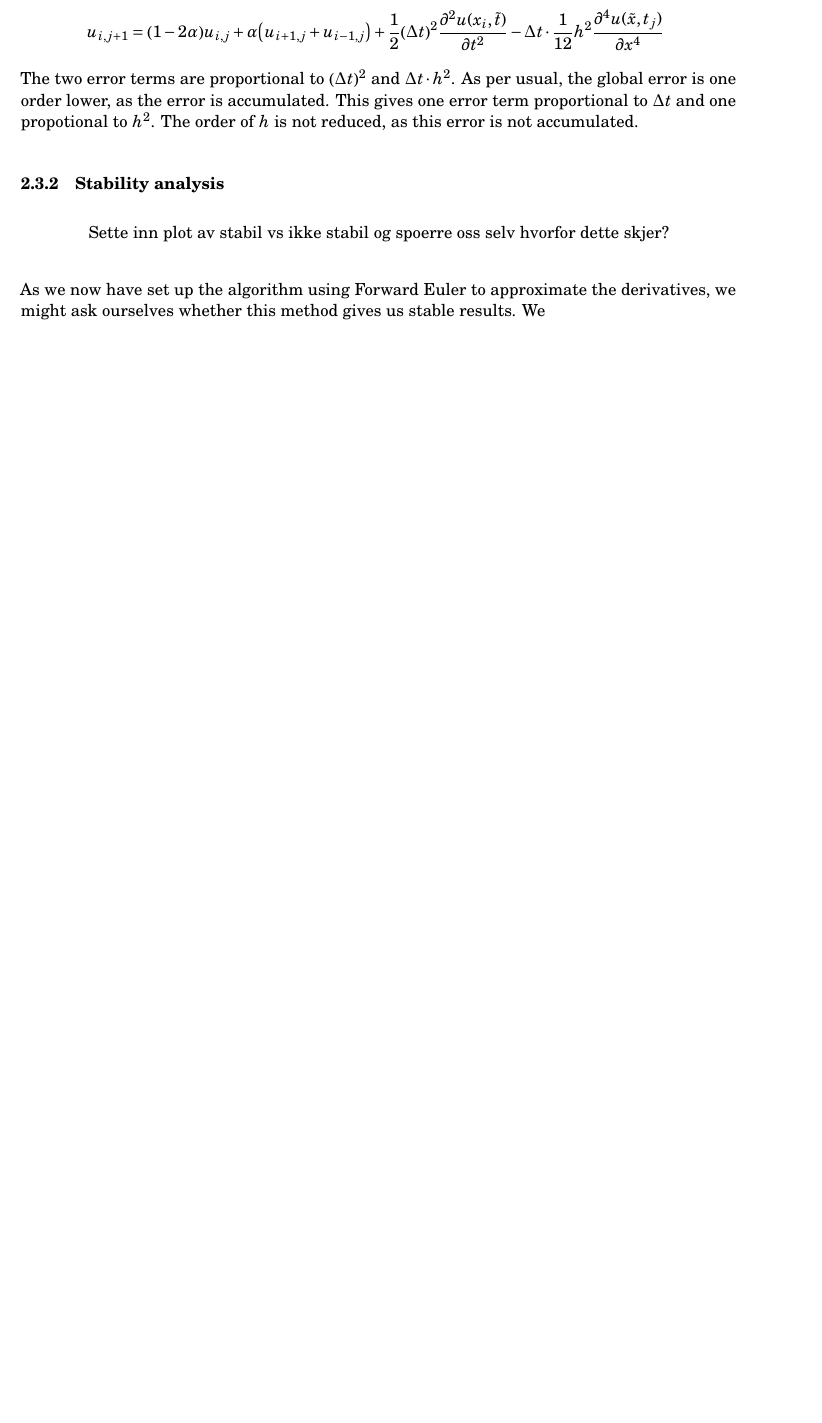
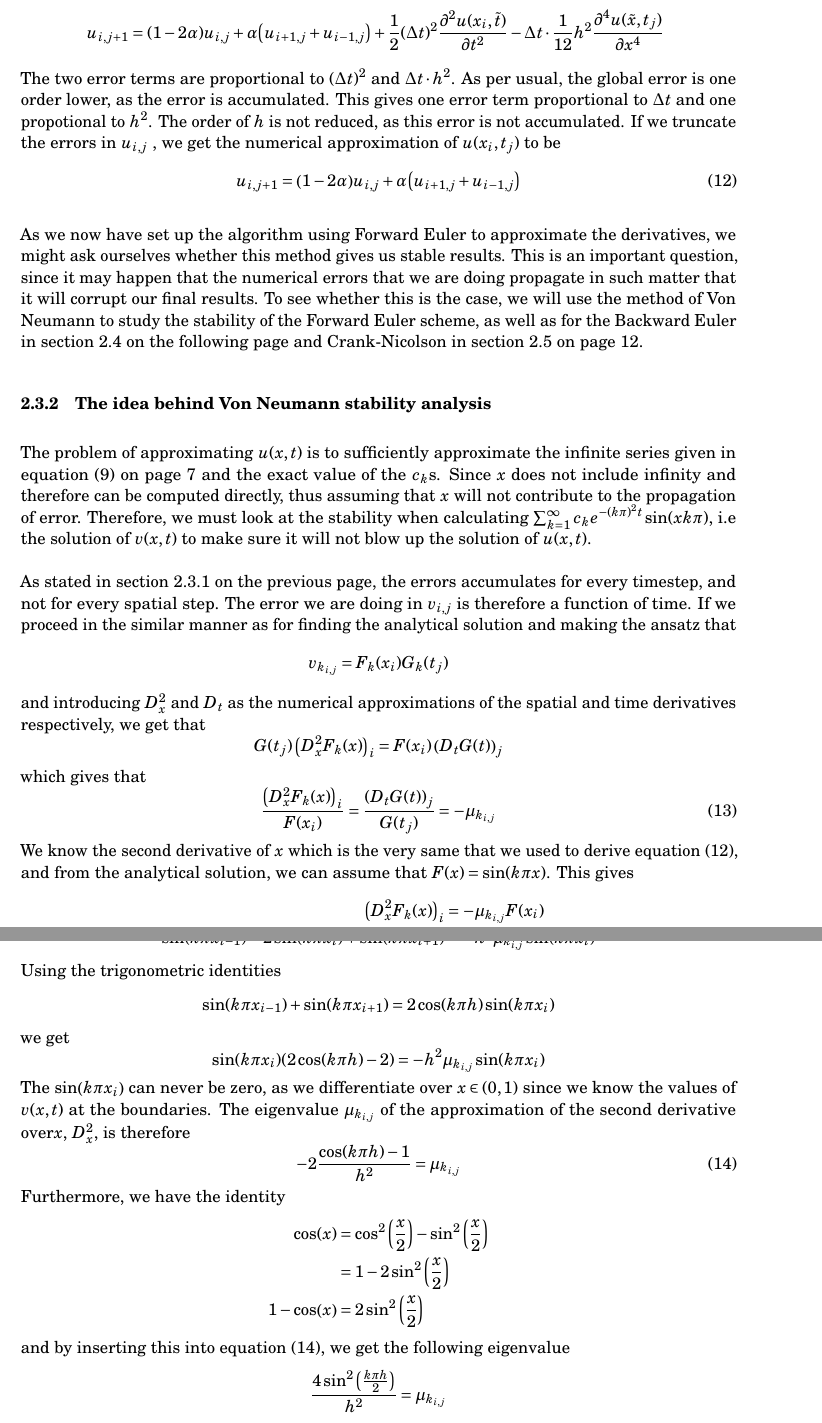
Before and after one commit to anjohan/Project5, a LaTeX paper (report.tex): part of page 8 of 10 before the commit and two parts of pages 9 and 10 of 13 after it, the two joined at a grey line, cut so that both start at the same text, the shorter picture padded with empty space. Compiled offline with pdfLaTeX.

Commit message:
skrev generelt om Von Neumann

```diff
--- a/report.tex
+++ b/report.tex
@@ -357,11 +382,55 @@ The goal is to find the value of \(u\) at the next time step, i.e. \(u_{i,j+1}\)
     \intertext{The quantity \(\Delta t/h^2\) can be defined as \(\alpha\), which, with a slight reorganisation yields the final expression}
     u_{i,j+1} &= \qty(1-2\alpha)u_{i,j} + \alpha\qty(u_{i+1,j}+u_{i-1,j}) +  \frac{1}{2}\qty(\Delta t)^2\pdv[2]{u(x_i,\tilde{t})}{t} - \Delta t\cdot\frac{1}{12}h^2\pdv[4]{u(\tilde{x},t_j)}{x}
 \end{alignat*}
-The two error terms are proportional to \(\qty(\Delta t)^2\) and \(\Delta t\cdot h^2\). As per usual, the global error is one order lower, as the error is accumulated. This gives one error term proportional to \(\Delta t\) and one propotional to \(h^2\). The order of \(h\) is not reduced, as this error is not accumulated.
+The two error terms are proportional to \(\qty(\Delta t)^2\) and \(\Delta t\cdot h^2\). As per usual, the global error is one order lower, as the error is accumulated. This gives one error term proportional to \(\Delta t\) and one propotional to \(h^2\). The order of \(h\) is not reduced, as this error is not accumulated. If we truncate the errors in \(u_{i,j}\) , we get the numerical approximation of \(u(x_i,t_j)\) to be
+\begin{equation}\label{eq:forwardEuler}
+u_{i,j+1} = \qty(1-2\alpha)u_{i,j} + \alpha\qty(u_{i+1,j}+u_{i-1,j})
+\end{equation}
 
+As we now have set up the algorithm using Forward Euler to approximate the derivatives, we might ask ourselves whether this method gives us stable results. This is an important question, since it may happen that the numerical errors that we are doing propagate in such matter that it will corrupt our final results. To see whether this is the case, we will use the method of Von Neumann to study the stability of the Forward Euler scheme, as well as for the Backward Euler in \vref{sec:backwardEuler} and Crank-Nicolson in \vref{sec:crankNicolson}.
+\subsubsection{The idea behind Von Neumann stability analysis}
+The problem of approximating \(u(x,t)\) is to sufficiently approximate the infinite series given in \vref{eq:analyticalSolution} and the exact value of the \(c_k\)s. Since \( x\) does not include infinity and therefore can be computed directly, thus assuming that \(x\) will not contribute to the propagation of error. Therefore, we must look at the stability when calculating \( \sum_{k=1}^\infty c_ke^{-(k\pi)^2t}\sin(xk\pi) \), i.e the solution of \(v(x,t)\) to make sure it will not blow up the solution of \(u(x,t)\). \\ \\
+As stated in \vref{sec:ForwardEulerDerivation}, the errors accumulates for every timestep, and not for every spatial step. The error we are doing in \(v_{i,j}\) is therefore a function of time.
+If we proceed in the similar manner as for finding the analytical solution and making the ansatz that
+\[
+v_{k_{i,j}} = F_k(x_i)G_k(t_j)
+\]
+and introducing \(D_x^2\) and \(D_t\) as the numerical approximations of the spatial and time derivatives respectively, we get that
+\[
+G(t_j)\:\qty(D_x^2F_k(x))_i = F(x_i)\:\qty(D_tG(t))_j
+\]
+which gives that
+\begin{equation}\label{eq:discreteRatios}
+\frac{\qty(D_x^2F_k(x))_i }{ F(x_i)} = \frac{\qty(D_tG(t))_j}{G(t_j)} = -\mu_{k_{i,j}}
+\end{equation}
+We know the second derivative of \(x\) which is the very same that we used to derive \vref{eq:forwardEuler}, and from the analytical solution, we can assume that \(F(x) = \sin(k \pi x)\). This gives
+\begin{align*}
+\qty(D_x^2F_k(x))_i &= -\mu_{k_{i,j}}F(x_i) \\
+\frac{F(x_{i-1}) -2F(x_i) + F(x_{i+1}) }{h^2} &= -\mu_{k_{i,j}}F(x_i) \\
+\sin(k\pi x_{i-1}) -2\sin(k\pi x_i) + \sin(k \pi x_{i+1}) &= -h^2\mu_{k_{i,j}}\sin(k \pi x_i)
+\end{align*}
+Using the trigonometric identities
+\[
+\sin(k\pi x_{i-1}) + \sin(k\pi x_{i+1}) = 2\cos(k\pi h)\sin(k\pi x_i)
+\]
+we get
+\[
+\sin(k\pi x_i)(2\cos(k\pi h) - 2) = -h^2\mu_{k_{i,j}}\sin(k \pi x_i)
+\]
+The \(\sin(k\pi x_i) \) can never be zero, as we differentiate over \(x \in (0,1) \) since we know the values of \( v(x,t) \) at the boundaries. The eigenvalue \(\mu_{k_{i,j}}\) of the approximation of the second derivative over\(x \), \( D_x^2 \), is therefore
+\begin{equation}\label{eq:eigenvalue1}
+-2\frac{\cos(k\pi h) - 1}{h^2} =\mu_{k_{i,j}}
+\end{equation}
+Furthermore, we have the identity
+\begin{align*}
+\cos(x) &= \cos^2\qty(\frac{x}{2}) - \sin^2\qty(\frac{x}{2}) \\
+&= 1- 2\sin^2\qty(\frac{x}{2}) \\
+1-\cos(x) &= 2\sin^2\qty(\frac{x}{2})
+\end{align*}
+and by inserting this into \vref{eq:eigenvalue1}, we get the following eigenvalue
+\[
+\frac{4\sin^2\qty(\frac{k\pi h}{2})}{h^2} =\mu_{k_{i,j}}
+\]
+Now we have proven that assuming \(F_k(x_i) = \sin(k\pi x_i)\) is not a such bad idea. The discrete ratio \vref{eq:discreteRatios} for \(F_k(x_i)\) holds, and therefore we have found the eigenvalue of both \(D_x^2\) and \(D_t\). \\
+\todo{stoppet her;må fortsette}
 
-\subsubsection{Stability analysis}
-\begin{center}
-Sette inn plot av stabil vs ikke stabil og spoerre oss selv hvorfor dette skjer?
-\end{center}
-As we now have set up the algorithm using Forward Euler to approximate the derivatives, we might ask ourselves whether this method gives us stable results. We
```
Also changed, not shown: report.tex (89 more changed lines).
